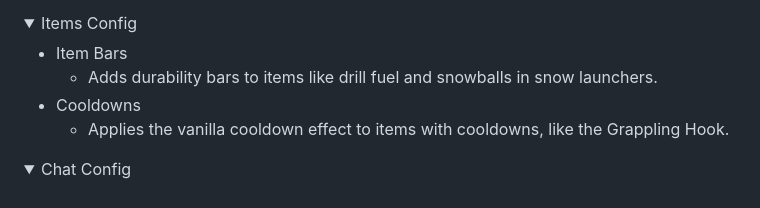
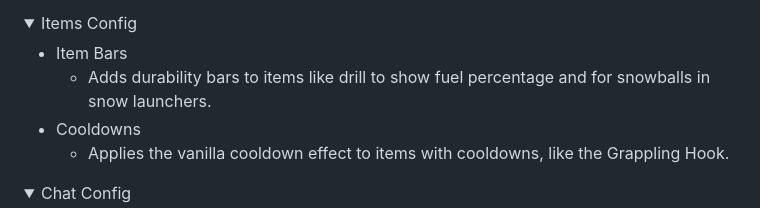
Before and after one commit to meowdding/SkyCubed, a Markdown page: readme.md, the part around the change. GitHub-like rendering; folded sections open.

Commit message:
Update readme.md
Co-authored-by: Mona <59416038+meowora@users.noreply.github.com>

```diff
--- a/readme.md
+++ b/readme.md
@@ -95,7 +95,7 @@ SkyCubed is a Hypixel SkyBlock UI overhaul mod, changing all aspects of the UI i
 <summary>Items Config</summary>
 
 - Item Bars
-    - Adds durability bars to items like drill fuel and snowballs in snow launchers.
+    - Adds durability bars to items like drill to show fuel percentage and for snowballs in snow launchers.
 - Cooldowns
     - Applies the vanilla cooldown effect to items with cooldowns, like the Grappling Hook.
 </details>
```
